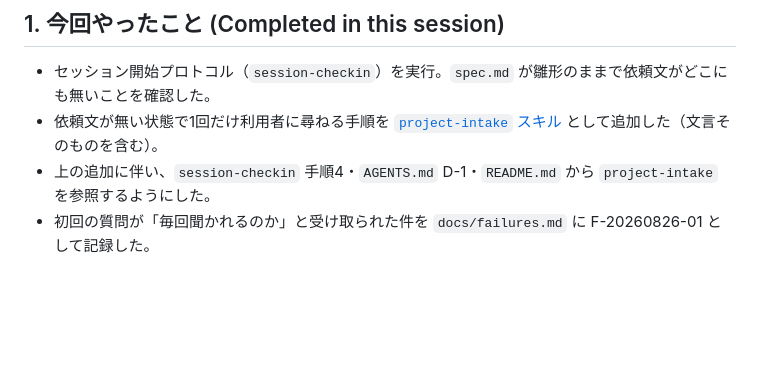
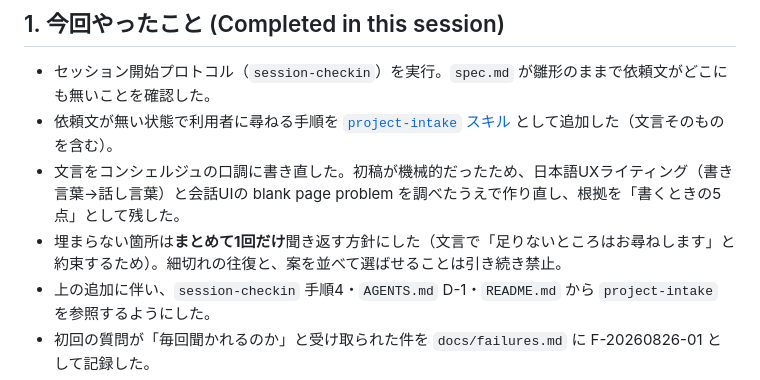
Before and after one commit to rahiseko-alt/test-t-826-, a Markdown page: docs/handoff.md, the part around the change. Rendered like a GitHub page; blank space fills up the shorter version.

Commit message:
Rewrite project-intake wording in a concierge tone
初稿の文言が機械的で、手続きの案内文になっていた。日本語UXライティングと
会話UIの知見を調べたうえで書き直し、根拠を「書くときの5点」として残す。

- 書き言葉を話し言葉に置き換える（日本語UXライティングで人間味が最も欠けやすい点）
- 粒度の見本を2つ添える（白紙の入力欄だけを渡す blank page problem を避ける。
  選択肢ではなく見本であり、技術・画面・手段の例は出さない）
- 相手が書き始める前に不安を打ち消す（「うまくまとまっていなくて大丈夫」）
- 主語を相手に置く（「ご記入ください」ではなく「聞かせてください」）
- 門①の二択や工程の全体像を先に説明しない

あわせて、埋まらない箇所はまとめて1回だけ聞き返す方針にした。文言で
「足りないところはお尋ねします」と約束するため、黙って想像で埋めない。
細切れの往復と、案を並べて選ばせることは引き続き禁止する。

Co-Authored-By: Claude Opus 5 <noreply@anthropic.com>
Claude-Session: https://claude.ai/code/session_01BnaLZZUB7afhKLqGzPiDfN

```diff
--- a/docs/handoff.md
+++ b/docs/handoff.md
@@ -28,7 +28,9 @@
 ## 1. 今回やったこと (Completed in this session)
 
 - セッション開始プロトコル（`session-checkin`）を実行。`spec.md` が雛形のままで依頼文がどこにも無いことを確認した。
-- 依頼文が無い状態で1回だけ利用者に尋ねる手順を [`project-intake` スキル](../.agents/skills/project-intake/SKILL.md) として追加した（文言そのものを含む）。
+- 依頼文が無い状態で利用者に尋ねる手順を [`project-intake` スキル](../.agents/skills/project-intake/SKILL.md) として追加した（文言そのものを含む）。
+- 文言をコンシェルジュの口調に書き直した。初稿が機械的だったため、日本語UXライティング（書き言葉→話し言葉）と会話UIの blank page problem を調べたうえで作り直し、根拠を「書くときの5点」として残した。
+- 埋まらない箇所は**まとめて1回だけ**聞き返す方針にした（文言で「足りないところはお尋ねします」と約束するため）。細切れの往復と、案を並べて選ばせることは引き続き禁止。
 - 上の追加に伴い、`session-checkin` 手順4・`AGENTS.md` D-1・`README.md` から `project-intake` を参照するようにした。
 - 初回の質問が「毎回聞かれるのか」と受け取られた件を `docs/failures.md` に F-20260826-01 として記録した。
 - `scripts/check-test-integrity.sh origin/main` と `scripts/check-catastrophic.sh` はいずれも PASS。
```
Also changed, not shown: 1 other file.
